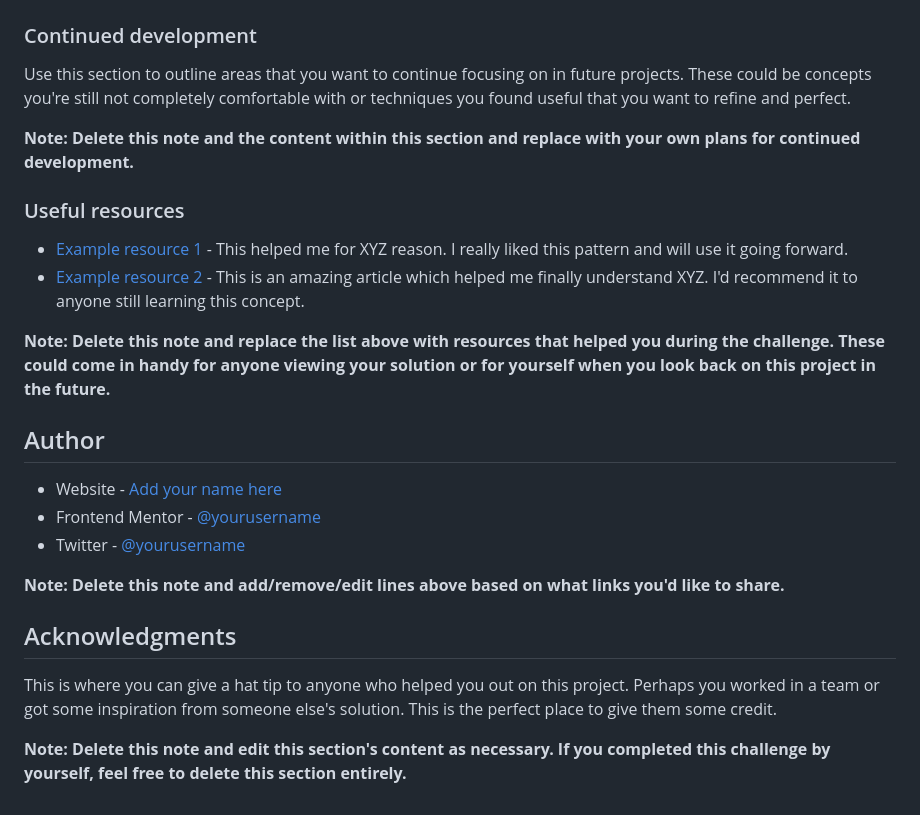
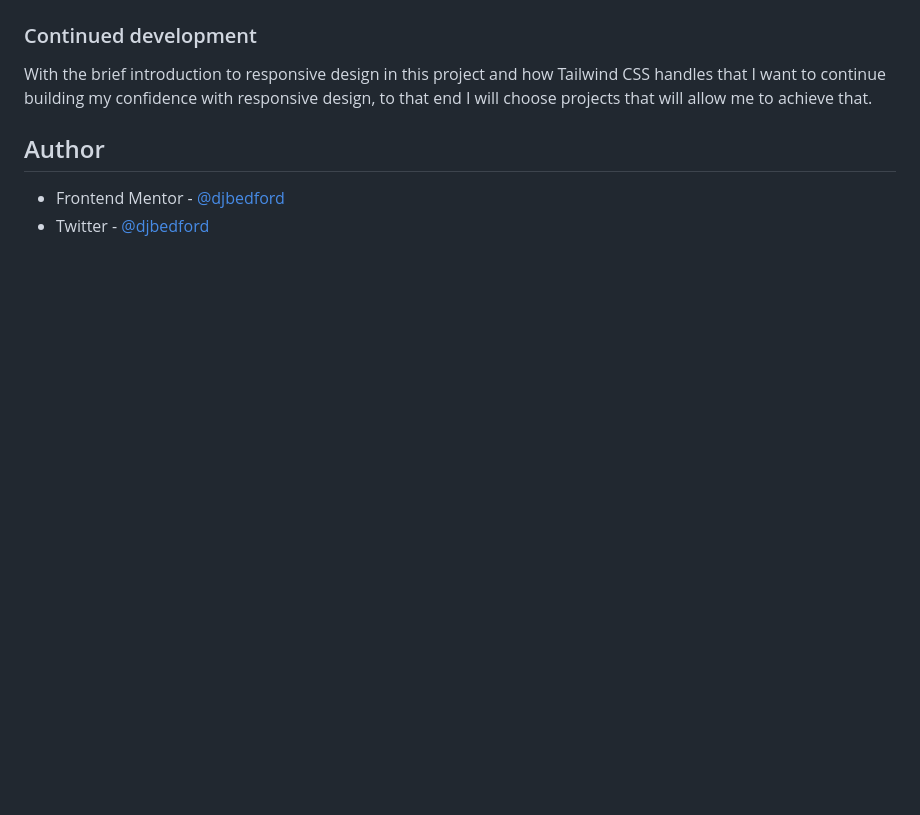
Before and after one commit to djbedford/fm-order-summary, a Markdown page: README.md, the part around the change printed below. GitHub-like rendering; blank space fills up the shorter version.

```diff
--- a/README.md
+++ b/README.md
@@ -84,27 +46,9 @@ If you want more help with writing markdown, we'd recommend checking out [The Ma
 
 ### Continued development
 
-Use this section to outline areas that you want to continue focusing on in future projects. These could be concepts you're still not completely comfortable with or techniques you found useful that you want to refine and perfect.
-
-**Note: Delete this note and the content within this section and replace with your own plans for continued development.**
-
-### Useful resources
-
-- [Example resource 1](https://www.example.com) - This helped me for XYZ reason. I really liked this pattern and will use it going forward.
-- [Example resource 2](https://www.example.com) - This is an amazing article which helped me finally understand XYZ. I'd recommend it to anyone still learning this concept.
-
-**Note: Delete this note and replace the list above with resources that helped you during the challenge. These could come in handy for anyone viewing your solution or for yourself when you look back on this project in the future.**
+With the brief introduction to responsive design in this project and how Tailwind CSS handles that I want to continue building my confidence with responsive design, to that end I will choose projects that will allow me to achieve that.
 
 ## Author
 
-- Website - [Add your name here](https://www.your-site.com)
-- Frontend Mentor - [@yourusername](https://www.frontendmentor.io/profile/yourusername)
-- Twitter - [@yourusername](https://www.twitter.com/yourusername)
-
-**Note: Delete this note and add/remove/edit lines above based on what links you'd like to share.**
-
-## Acknowledgments
-
-This is where you can give a hat tip to anyone who helped you out on this project. Perhaps you worked in a team or got some inspiration from someone else's solution. This is the perfect place to give them some credit.
-
-**Note: Delete this note and edit this section's content as necessary. If you completed this challenge by yourself, feel free to delete this section entirely.**
+- Frontend Mentor - [@djbedford](https://www.frontendmentor.io/profile/djbedford)
+- Twitter - [@djbedford](https://www.twitter.com/djbedford)
```
Also changed, not shown: other parts of README.md (+5 -43 lines), fm-order-summary-screenshot.png (added).
